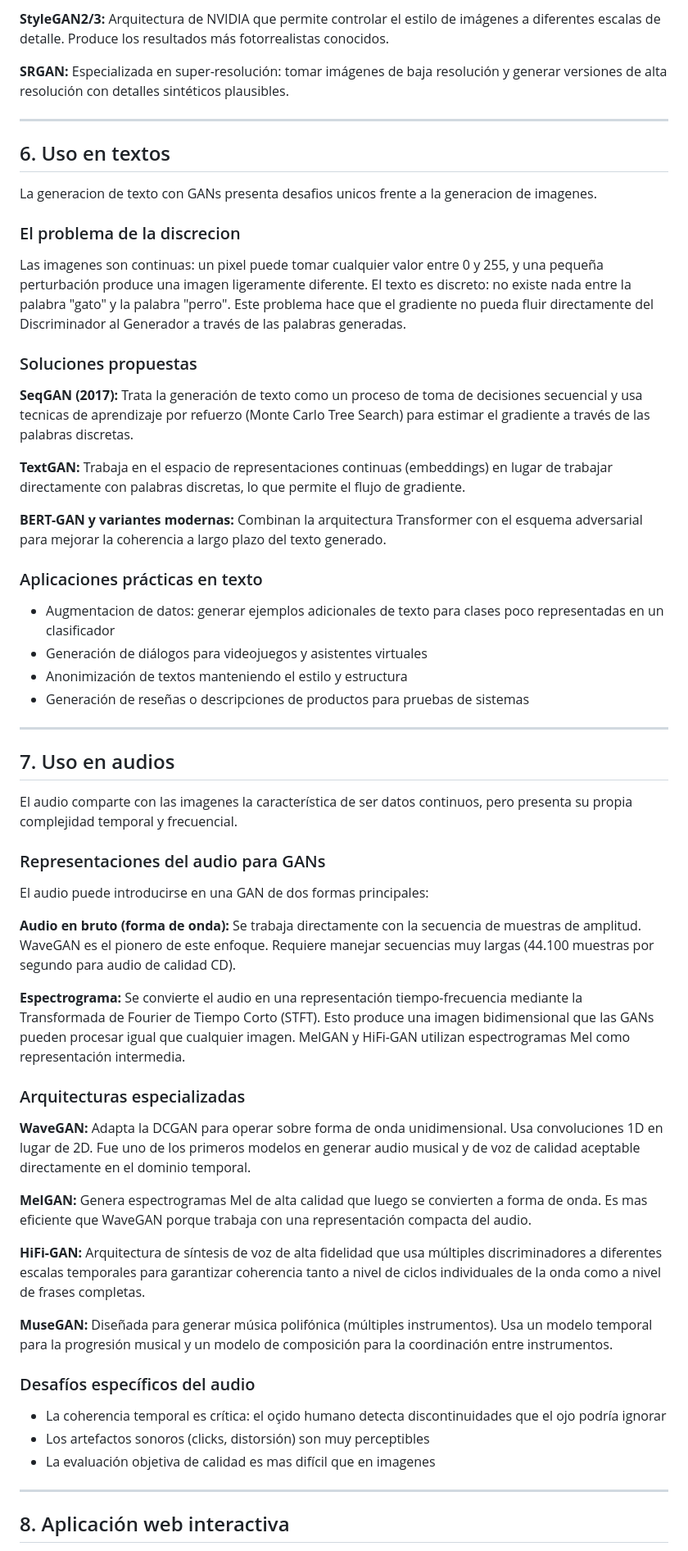
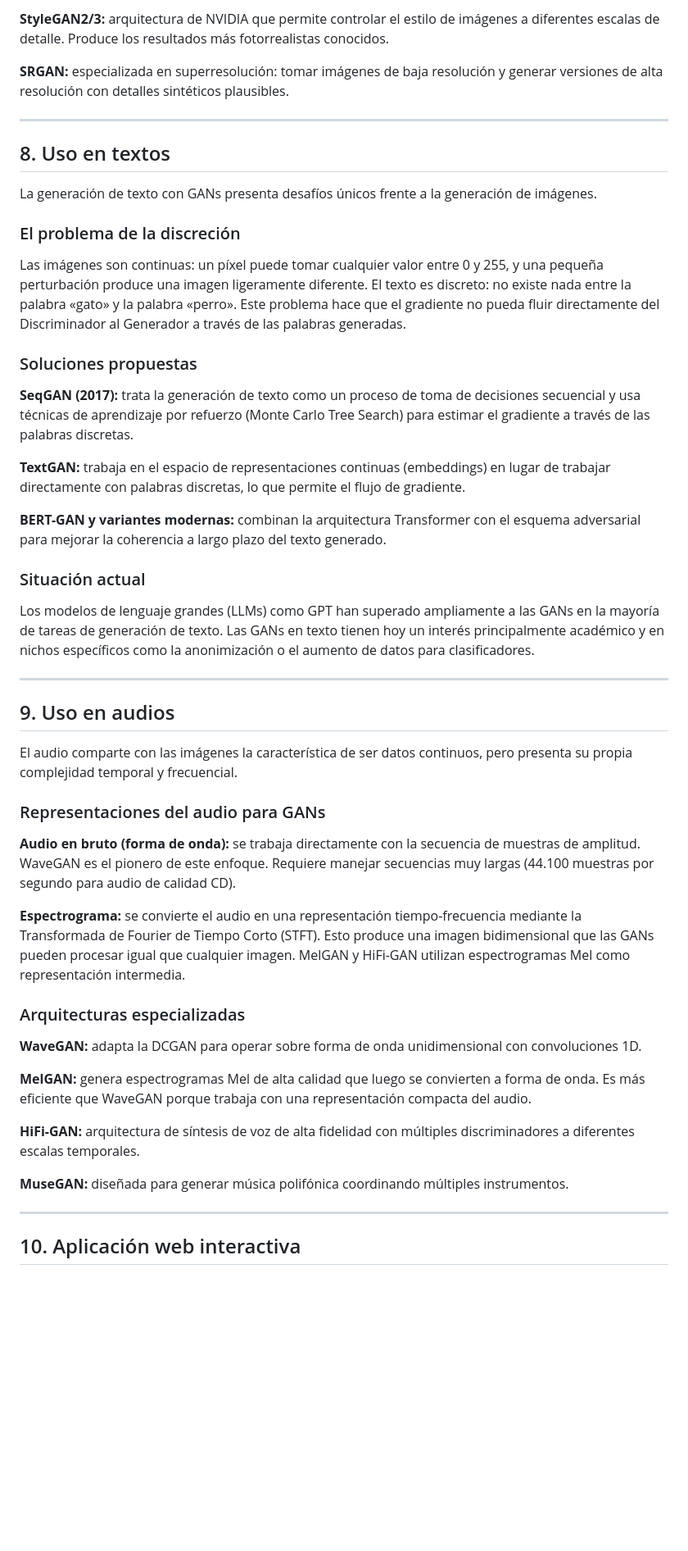
Before and after one commit to Pal-cloud/gans, a Markdown page: README.md, the part around one of its changes. Shown at 82% size. Drawn GitHub-style; blank space fills up the shorter version.

```diff
--- a/README.md
+++ b/README.md
@@ -232,64 +316,53 @@ Reglas clave de diseño de una DCGAN:
 
-**StyleGAN2/3:** Arquitectura de NVIDIA que permite controlar el estilo de imágenes a diferentes escalas de detalle. Produce los resultados más fotorrealistas conocidos.
+**StyleGAN2/3:** arquitectura de NVIDIA que permite controlar el estilo de imágenes a diferentes escalas de detalle. Produce los resultados más fotorrealistas conocidos.
 
-**SRGAN:** Especializada en super-resolución: tomar imágenes de baja resolución y generar versiones de alta resolución con detalles sintéticos plausibles.
+**SRGAN:** especializada en superresolución: tomar imágenes de baja resolución y generar versiones de alta resolución con detalles sintéticos plausibles.
 
 ---
 
-## 6. Uso en textos
+## 8. Uso en textos
 
-La generacion de texto con GANs presenta desafios unicos frente a la generacion de imagenes.
+La generación de texto con GANs presenta desafíos únicos frente a la generación de imágenes.
 
-### El problema de la discrecion
+### El problema de la discreción
 
-Las imagenes son continuas: un pixel puede tomar cualquier valor entre 0 y 255, y una pequeña perturbación produce una imagen ligeramente diferente. El texto es discreto: no existe nada entre la palabra "gato" y la palabra "perro". Este problema hace que el gradiente no pueda fluir directamente del Discriminador al Generador a través de las palabras generadas.
+Las imágenes son continuas: un píxel puede tomar cualquier valor entre 0 y 255, y una pequeña perturbación produce una imagen ligeramente diferente. El texto es discreto: no existe nada entre la palabra «gato» y la palabra «perro». Este problema hace que el gradiente no pueda fluir directamente del Discriminador al Generador a través de las palabras generadas.
 
 ### Soluciones propuestas
 
-**SeqGAN (2017):** Trata la generación de texto como un proceso de toma de decisiones secuencial y usa tecnicas de aprendizaje por refuerzo (Monte Carlo Tree Search) para estimar el gradiente a través de las palabras discretas.
+**SeqGAN (2017):** trata la generación de texto como un proceso de toma de decisiones secuencial y usa técnicas de aprendizaje por refuerzo (Monte Carlo Tree Search) para estimar el gradiente a través de las palabras discretas.
 
-**TextGAN:** Trabaja en el espacio de representaciones continuas (embeddings) en lugar de trabajar directamente con palabras discretas, lo que permite el flujo de gradiente.
+**TextGAN:** trabaja en el espacio de representaciones continuas (embeddings) en lugar de trabajar directamente con palabras discretas, lo que permite el flujo de gradiente.
 
-**BERT-GAN y variantes modernas:** Combinan la arquitectura Transformer con el esquema adversarial para mejorar la coherencia a largo plazo del texto generado.
+**BERT-GAN y variantes modernas:** combinan la arquitectura Transformer con el esquema adversarial para mejorar la coherencia a largo plazo del texto generado.
 
-### Aplicaciones prácticas en texto
+### Situación actual
 
-- Augmentacion de datos: generar ejemplos adicionales de texto para clases poco representadas en un clasificador
-- Generación de diálogos para videojuegos y asistentes virtuales
-- Anonimización de textos manteniendo el estilo y estructura
-- Generación de reseñas o descripciones de productos para pruebas de sistemas
+Los modelos de lenguaje grandes (LLMs) como GPT han superado ampliamente a las GANs en la mayoría de tareas de generación de texto. Las GANs en texto tienen hoy un interés principalmente académico y en nichos específicos como la anonimización o el aumento de datos para clasificadores.
 
 ---
 
-## 7. Uso en audios
+## 9. Uso en audios
 
-El audio comparte con las imagenes la característica de ser datos continuos, pero presenta su propia complejidad temporal y frecuencial.
+El audio comparte con las imágenes la característica de ser datos continuos, pero presenta su propia complejidad temporal y frecuencial.
 
 ### Representaciones del audio para GANs
 
-El audio puede introducirse en una GAN de dos formas principales:
+**Audio en bruto (forma de onda):** se trabaja directamente con la secuencia de muestras de amplitud. WaveGAN es el pionero de este enfoque. Requiere manejar secuencias muy largas (44.100 muestras por segundo para audio de calidad CD).
 
-**Audio en bruto (forma de onda):** Se trabaja directamente con la secuencia de muestras de amplitud. WaveGAN es el pionero de este enfoque. Requiere manejar secuencias muy largas (44.100 muestras por segundo para audio de calidad CD).
-
-**Espectrograma:** Se convierte el audio en una representación tiempo-frecuencia mediante la Transformada de Fourier de Tiempo Corto (STFT). Esto produce una imagen bidimensional que las GANs pueden procesar igual que cualquier imagen. MelGAN y HiFi-GAN utilizan espectrogramas Mel como representación intermedia.
+**Espectrograma:** se convierte el audio en una representación tiempo-frecuencia mediante la Transformada de Fourier de Tiempo Corto (STFT). Esto produce una imagen bidimensional que las GANs pueden procesar igual que cualquier imagen. MelGAN y HiFi-GAN utilizan espectrogramas Mel como representación intermedia.
 
 ### Arquitecturas especializadas
 
-**WaveGAN:** Adapta la DCGAN para operar sobre forma de onda unidimensional. Usa convoluciones 1D en lugar de 2D. Fue uno de los primeros modelos en generar audio musical y de voz de calidad aceptable directamente en el dominio temporal.
+**WaveGAN:** adapta la DCGAN para operar sobre forma de onda unidimensional con convoluciones 1D.
 
-**MelGAN:** Genera espectrogramas Mel de alta calidad que luego se convierten a forma de onda. Es mas eficiente que WaveGAN porque trabaja con una representación compacta del audio.
+**MelGAN:** genera espectrogramas Mel de alta calidad que luego se convierten a forma de onda. Es más eficiente que WaveGAN porque trabaja con una representación compacta del audio.
 
-**HiFi-GAN:** Arquitectura de síntesis de voz de alta fidelidad que usa múltiples discriminadores a diferentes escalas temporales para garantizar coherencia tanto a nivel de ciclos individuales de la onda como a nivel de frases completas.
+**HiFi-GAN:** arquitectura de síntesis de voz de alta fidelidad con múltiples discriminadores a diferentes escalas temporales.
 
-**MuseGAN:** Diseñada para generar música polifónica (múltiples instrumentos). Usa un modelo temporal para la progresión musical y un modelo de composición para la coordinación entre instrumentos.
-
-### Desafíos específicos del audio
-
-- La coherencia temporal es crítica: el oçido humano detecta discontinuidades que el ojo podría ignorar
-- Los artefactos sonoros (clicks, distorsión) son muy perceptibles
-- La evaluación objetiva de calidad es mas difícil que en imagenes
+**MuseGAN:** diseñada para generar música polifónica coordinando múltiples instrumentos.
 
 ---
 
-## 8. Aplicación web interactiva
+## 10. Aplicación web interactiva
 
```
Also changed, not shown: other parts of README.md (+247 -241 lines).
